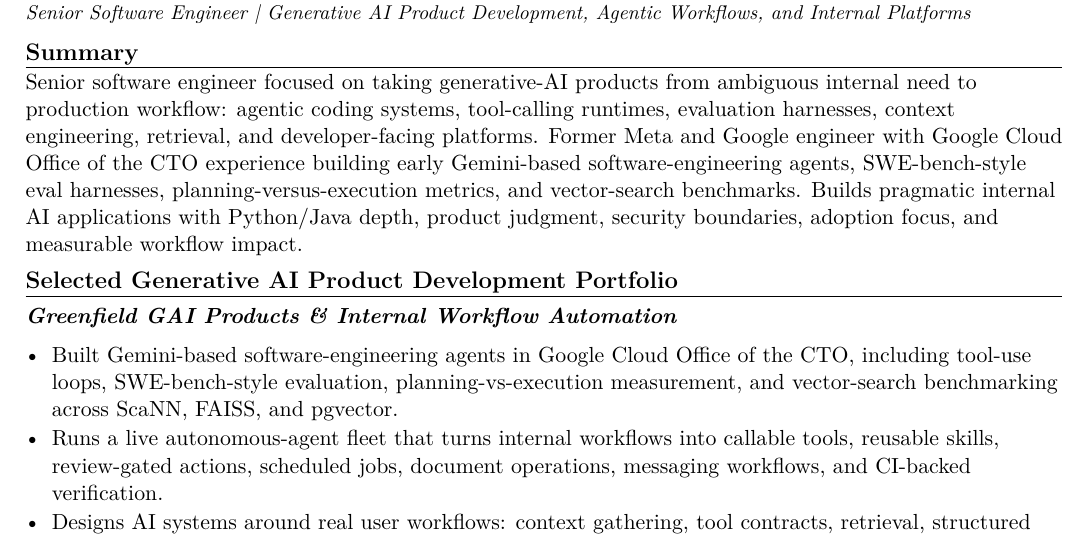
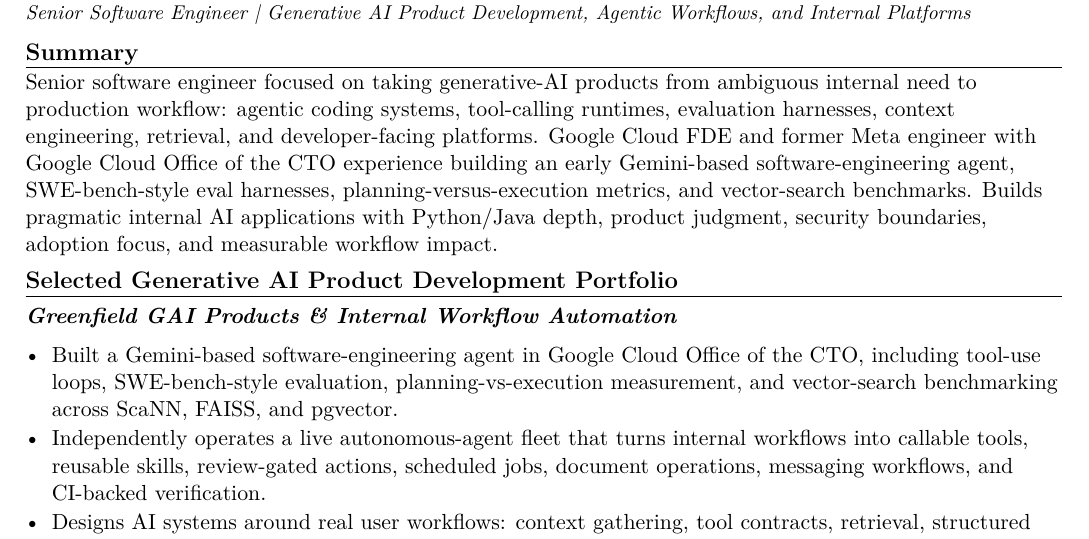
Before and after one commit to pselamy/resume, a LaTeX document (variants/deshaw-genai-product-development.tex): part of page 1 of 2, cut so that both start at the same text. Compiled offline with pdfLaTeX.

Commit message:
chore: stage reviewed variants/deshaw-genai-product-development.tex
Apply the locally validated and independently reviewed source.

```diff
--- a/variants/deshaw-genai-product-development.tex
+++ b/variants/deshaw-genai-product-development.tex
@@ -3,12 +3,12 @@
 \input{sections/header}
 \titleline{Senior Software Engineer \textbar{} Generative AI Product Development, Agentic Workflows, and Internal Platforms}
 \rsection{Summary}
-Senior software engineer focused on taking generative-AI products from ambiguous internal need to production workflow: agentic coding systems, tool-calling runtimes, evaluation harnesses, context engineering, retrieval, and developer-facing platforms. Former Meta and Google engineer with Google Cloud Office of the CTO experience building early Gemini-based software-engineering agents, SWE-bench-style eval harnesses, planning-versus-execution metrics, and vector-search benchmarks. Builds pragmatic internal AI applications with Python/Java depth, product judgment, security boundaries, adoption focus, and measurable workflow impact.
+Senior software engineer focused on taking generative-AI products from ambiguous internal need to production workflow: agentic coding systems, tool-calling runtimes, evaluation harnesses, context engineering, retrieval, and developer-facing platforms. Google Cloud FDE and former Meta engineer with Google Cloud Office of the CTO experience building an early Gemini-based software-engineering agent, SWE-bench-style eval harnesses, planning-versus-execution metrics, and vector-search benchmarks. Builds pragmatic internal AI applications with Python/Java depth, product judgment, security boundaries, adoption focus, and measurable workflow impact.
 \rsection{Selected Generative AI Product Development Portfolio}
 \subsec{Greenfield GAI Products \& Internal Workflow Automation}
 \begin{itemize}
-  \item Built Gemini-based software-engineering agents in Google Cloud Office of the CTO, including tool-use loops, SWE-bench-style evaluation, planning-vs-execution measurement, and vector-search benchmarking across ScaNN, FAISS, and pgvector.
-  \item Runs a live autonomous-agent fleet that turns internal workflows into callable tools, reusable skills, review-gated actions, scheduled jobs, document operations, messaging workflows, and CI-backed verification.
+  \item Built a Gemini-based software-engineering agent in Google Cloud Office of the CTO, including tool-use loops, SWE-bench-style evaluation, planning-vs-execution measurement, and vector-search benchmarking across ScaNN, FAISS, and pgvector.
+  \item Independently operates a live autonomous-agent fleet that turns internal workflows into callable tools, reusable skills, review-gated actions, scheduled jobs, document operations, messaging workflows, and CI-backed verification.
   \item Designs AI systems around real user workflows: context gathering, tool contracts, retrieval, structured outputs, safe execution boundaries, human approval gates, and measurable task outcomes rather than demo-only chat experiences.
 \end{itemize}
 \subsec{Product Ownership, Adoption \& Regulated Enterprise Fit}
```
